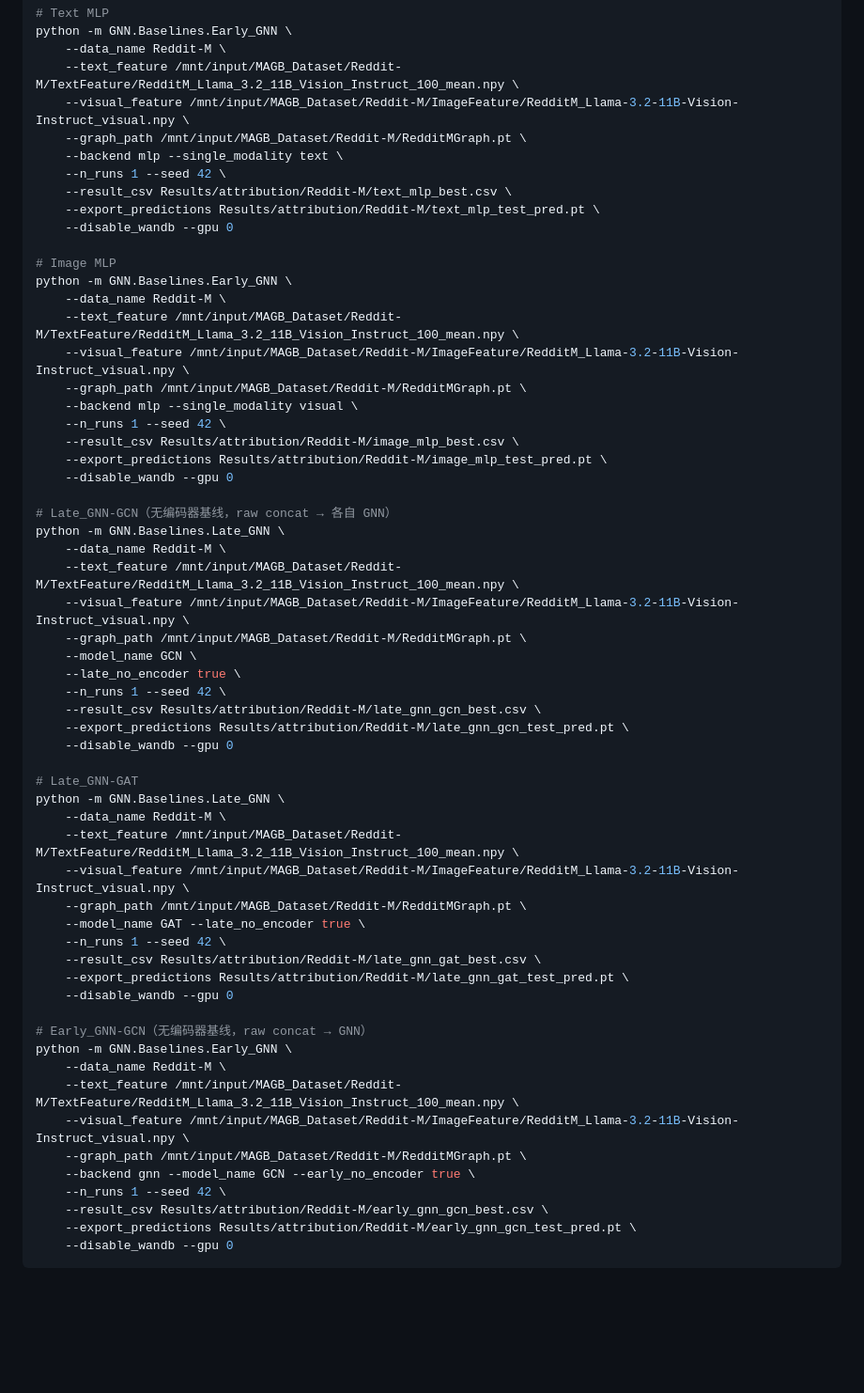
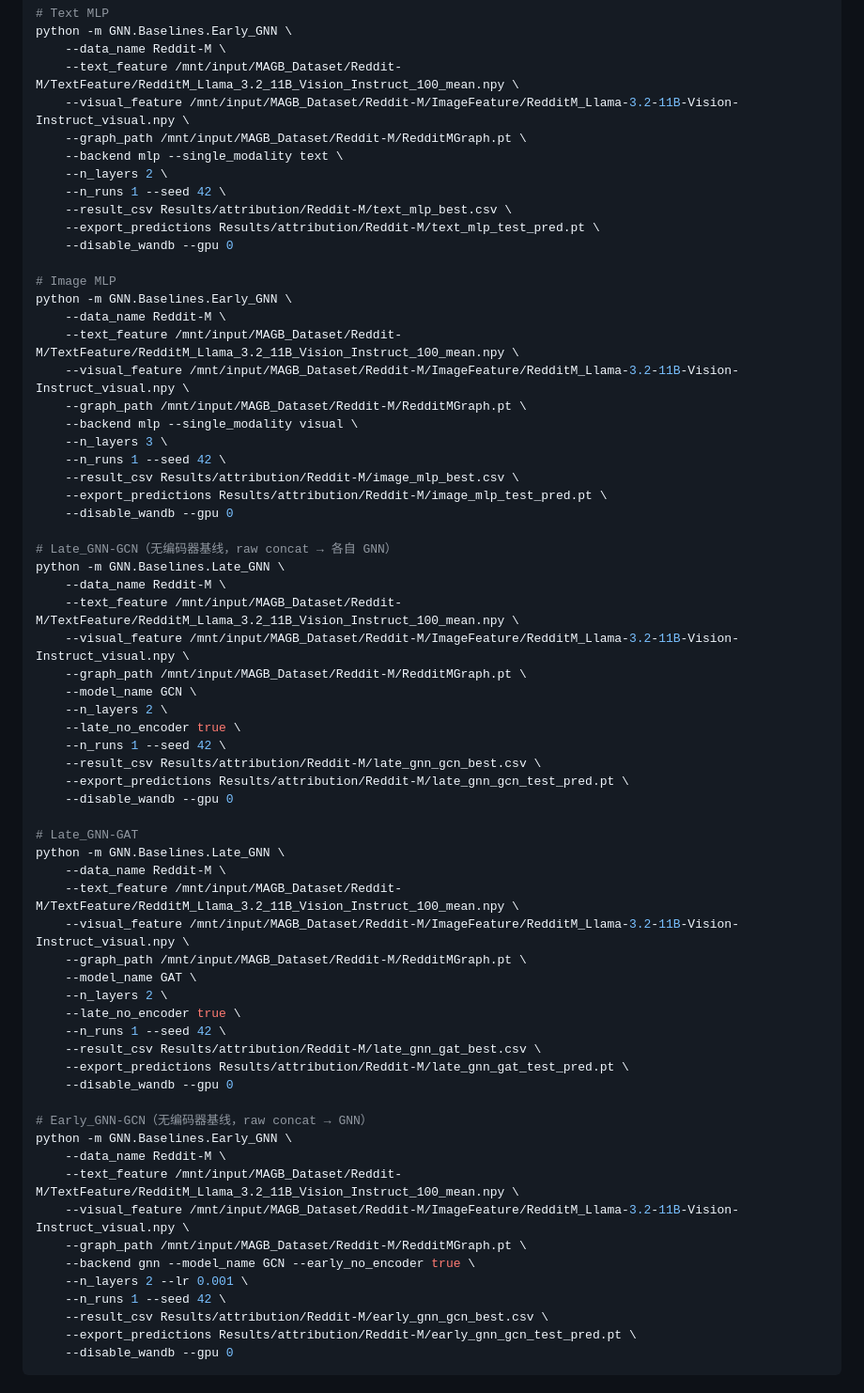
Before and after one commit to sktsherlock/SUPRA, a Markdown page: docs/semantic_attribution_workflow.md, the part around the change. Shown at 94% size. Drawn GitHub-style; blank space fills up the shorter version.

Commit message:
docs: update Reddit-M baseline params from sweep results (n_layers, lr)

```diff
--- a/docs/semantic_attribution_workflow.md
+++ b/docs/semantic_attribution_workflow.md
@@ -49,6 +49,7 @@ python -m GNN.Baselines.Early_GNN \
     --visual_feature /mnt/input/MAGB_Dataset/Reddit-M/ImageFeature/RedditM_Llama-3.2-11B-Vision-Instruct_visual.npy \
     --graph_path /mnt/input/MAGB_Dataset/Reddit-M/RedditMGraph.pt \
     --backend mlp --single_modality text \
+    --n_layers 2 \
     --n_runs 1 --seed 42 \
     --result_csv Results/attribution/Reddit-M/text_mlp_best.csv \
     --export_predictions Results/attribution/Reddit-M/text_mlp_test_pred.pt \
@@ -61,6 +62,7 @@ python -m GNN.Baselines.Early_GNN \
     --visual_feature /mnt/input/MAGB_Dataset/Reddit-M/ImageFeature/RedditM_Llama-3.2-11B-Vision-Instruct_visual.npy \
     --graph_path /mnt/input/MAGB_Dataset/Reddit-M/RedditMGraph.pt \
     --backend mlp --single_modality visual \
+    --n_layers 3 \
     --n_runs 1 --seed 42 \
     --result_csv Results/attribution/Reddit-M/image_mlp_best.csv \
     --export_predictions Results/attribution/Reddit-M/image_mlp_test_pred.pt \
@@ -73,6 +75,7 @@ python -m GNN.Baselines.Late_GNN \
     --visual_feature /mnt/input/MAGB_Dataset/Reddit-M/ImageFeature/RedditM_Llama-3.2-11B-Vision-Instruct_visual.npy \
     --graph_path /mnt/input/MAGB_Dataset/Reddit-M/RedditMGraph.pt \
     --model_name GCN \
+    --n_layers 2 \
     --late_no_encoder true \
     --n_runs 1 --seed 42 \
     --result_csv Results/attribution/Reddit-M/late_gnn_gcn_best.csv \
@@ -85,7 +88,9 @@ python -m GNN.Baselines.Late_GNN \
     --text_feature /mnt/input/MAGB_Dataset/Reddit-M/TextFeature/RedditM_Llama_3.2_11B_Vision_Instruct_100_mean.npy \
     --visual_feature /mnt/input/MAGB_Dataset/Reddit-M/ImageFeature/RedditM_Llama-3.2-11B-Vision-Instruct_visual.npy \
     --graph_path /mnt/input/MAGB_Dataset/Reddit-M/RedditMGraph.pt \
-    --model_name GAT --late_no_encoder true \
+    --model_name GAT \
+    --n_layers 2 \
+    --late_no_encoder true \
     --n_runs 1 --seed 42 \
     --result_csv Results/attribution/Reddit-M/late_gnn_gat_best.csv \
     --export_predictions Results/attribution/Reddit-M/late_gnn_gat_test_pred.pt \
@@ -98,6 +103,7 @@ python -m GNN.Baselines.Early_GNN \
     --visual_feature /mnt/input/MAGB_Dataset/Reddit-M/ImageFeature/RedditM_Llama-3.2-11B-Vision-Instruct_visual.npy \
     --graph_path /mnt/input/MAGB_Dataset/Reddit-M/RedditMGraph.pt \
     --backend gnn --model_name GCN --early_no_encoder true \
+    --n_layers 2 --lr 0.001 \
     --n_runs 1 --seed 42 \
     --result_csv Results/attribution/Reddit-M/early_gnn_gcn_best.csv \
     --export_predictions Results/attribution/Reddit-M/early_gnn_gcn_test_pred.pt \
```
